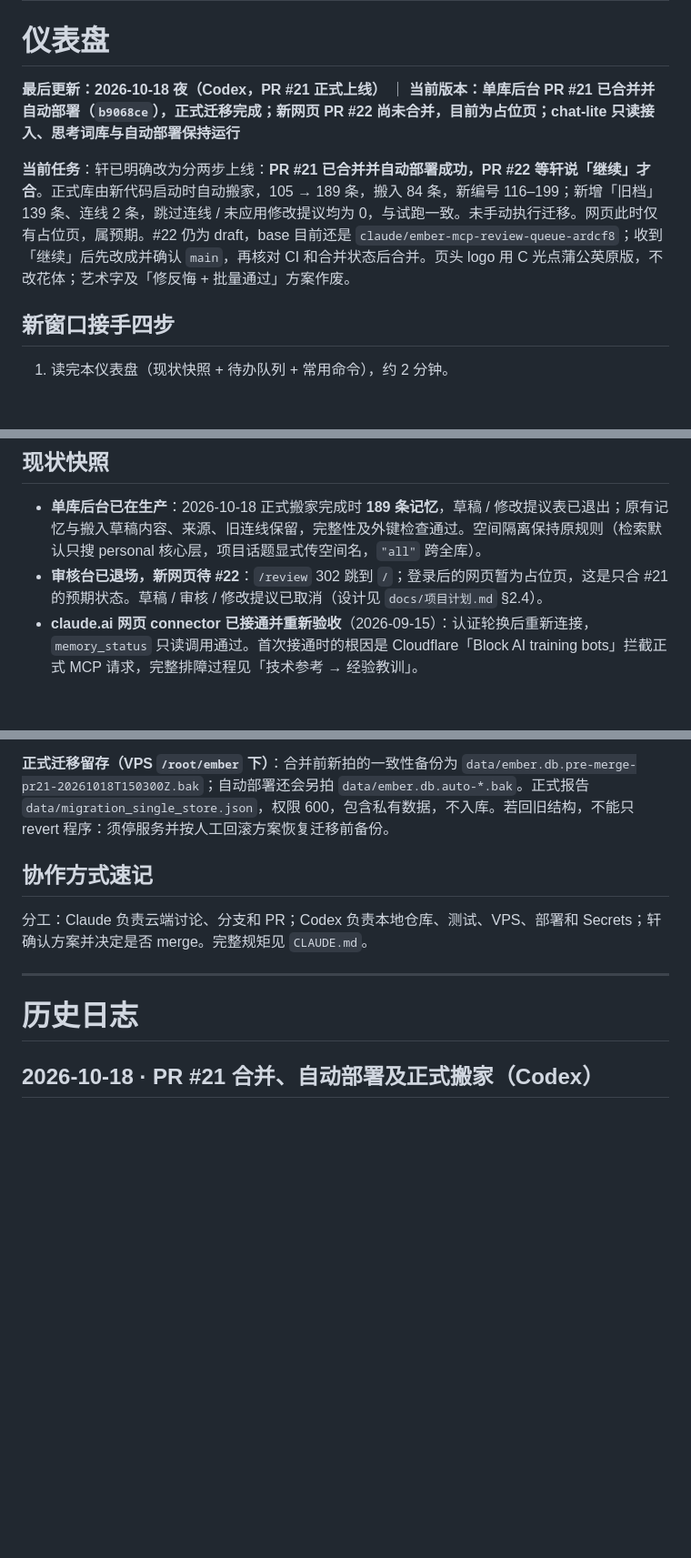
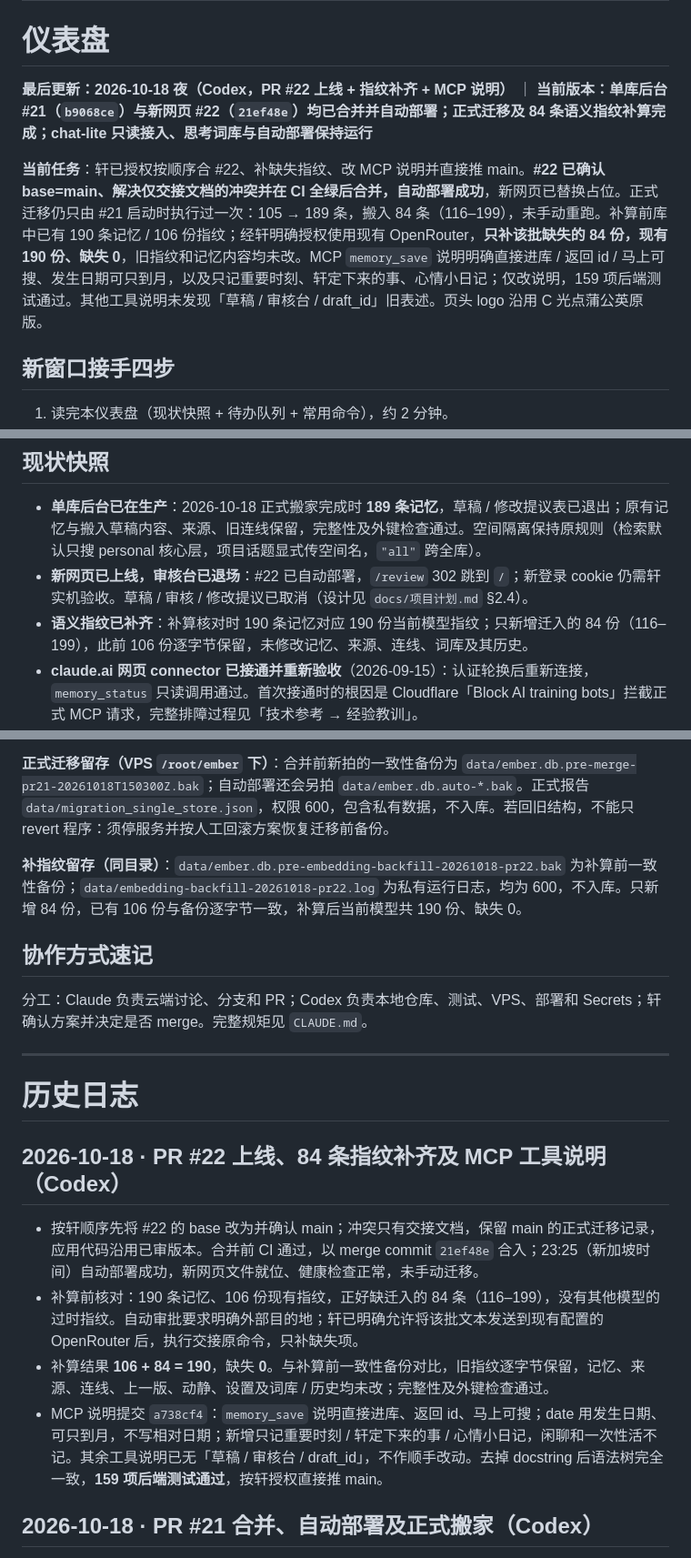
Before and after one commit to cloudxuan1/ember, a Markdown page: 交接.md, 3 parts joined by grey strips. Shown at 91% size. Drawn GitHub-style; blank space fills up the shorter version.

Commit message:
docs: record PR22 and completed embedding backfill

```diff
--- a/交接.md
+++ b/交接.md
@@ -9,9 +9,9 @@
 
 # 仪表盘
 
-**最后更新：2026-10-18 夜（Codex，PR #21 正式上线）** ｜ **当前版本：单库后台 PR #21 已合并并自动部署（`b9068ce`），正式迁移完成；新网页 PR #22 尚未合并，目前为占位页；chat-lite 只读接入、思考词库与自动部署保持运行**
+**最后更新：2026-10-18 夜（Codex，PR #22 上线 + 指纹补齐 + MCP 说明）** ｜ **当前版本：单库后台 #21（`b9068ce`）与新网页 #22（`21ef48e`）均已合并并自动部署；正式迁移及 84 条语义指纹补算完成；chat-lite 只读接入、思考词库与自动部署保持运行**
 
-**当前任务**：轩已明确改为分两步上线：**PR #21 已合并并自动部署成功，PR #22 等轩说「继续」才合**。正式库由新代码启动时自动搬家，105 → 189 条，搬入 84 条，新编号 116–199；新增「旧档」139 条、连线 2 条，跳过连线 / 未应用修改提议均为 0，与试跑一致。未手动执行迁移。网页此时仅有占位页，属预期。#22 仍为 draft，base 目前还是 `claude/ember-mcp-review-queue-ardcf8`；收到「继续」后先改成并确认 `main`，再核对 CI 和合并状态后合并。页头 logo 用 C 光点蒲公英原版，不改花体；艺术字及「修反悔 + 批量通过」方案作废。
+**当前任务**：轩已授权按顺序合 #22、补缺失指纹、改 MCP 说明并直接推 main。**#22 已确认 base=main、解决仅交接文档的冲突并在 CI 全绿后合并，自动部署成功**，新网页已替换占位。正式迁移仍只由 #21 启动时执行过一次：105 → 189 条，搬入 84 条（116–199），未手动重跑。补算前库中已有 190 条记忆 / 106 份指纹；经轩明确授权使用现有 OpenRouter，**只补该批缺失的 84 份，现有 190 份、缺失 0**，旧指纹和记忆内容均未改。MCP `memory_save` 说明明确直接进库 / 返回 id / 马上可搜、发生日期可只到月，以及只记重要时刻、轩定下来的事、心情小日记；仅改说明，159 项后端测试通过。其他工具说明未发现「草稿 / 审核台 / draft_id」旧表述。页头 logo 沿用 C 光点蒲公英原版。
 
 ## 新窗口接手四步
 
@@ -23,7 +23,8 @@
 ## 现状快照
 
 - **单库后台已在生产**：2026-10-18 正式搬家完成时 **189 条记忆**，草稿 / 修改提议表已退出；原有记忆与搬入草稿内容、来源、旧连线保留，完整性及外键检查通过。空间隔离保持原规则（检索默认只搜 personal 核心层，项目话题显式传空间名，`"all"` 跨全库）。
-- **审核台已退场，新网页待 #22**：`/review` 302 跳到 `/`；登录后的网页暂为占位页，这是只合 #21 的预期状态。草稿 / 审核 / 修改提议已取消（设计见 `docs/项目计划.md` §2.4）。
+- **新网页已上线，审核台已退场**：#22 已自动部署，`/review` 302 跳到 `/`；新登录 cookie 仍需轩实机验收。草稿 / 审核 / 修改提议已取消（设计见 `docs/项目计划.md` §2.4）。
+- **语义指纹已补齐**：补算核对时 190 条记忆对应 190 份当前模型指纹；只新增迁入的 84 份（116–199），此前 106 份逐字节保留，未修改记忆、来源、连线、词库及其历史。
 - **claude.ai 网页 connector 已接通并重新验收**（2026-09-15）：认证轮换后重新连接，`memory_status` 只读调用通过。首次接通时的根因是 Cloudflare「Block AI training bots」拦截正式 MCP 请求，完整排障过程见「技术参考 → 经验教训」。
 - **已知空转点**：全库暂无区间型记忆（`start_date`/`end_date`），briefing 工具的「没完的事」这一层暂时没原料——以后提取时把进行中/有期限的事填上区间字段就有了。
 - **聊天前端 = 独立 chat-lite 仓库**：ember 不再自建聊天页。独立只读接口已由 chat-lite Worker 在服务器侧接入并上线；以后再增加独立的草稿写入凭据，写入只进待审草稿，不直达正式记忆。`feat/chat-gateway` 分支未部署，保留作写入流程参考。
@@ -74,6 +78,8 @@ python3 /root/ember/scripts/sqlite_backup.py /root/ember/data/ember.db /root/emb
 
 **正式迁移留存（VPS `/root/ember` 下）**：合并前新拍的一致性备份为 `data/ember.db.pre-merge-pr21-20261018T150300Z.bak`；自动部署还会另拍 `data/ember.db.auto-*.bak`。正式报告 `data/migration_single_store.json`，权限 600，包含私有数据，不入库。若回旧结构，不能只 revert 程序：须停服务并按人工回滚方案恢复迁移前备份。
 
+**补指纹留存（同目录）**：`data/ember.db.pre-embedding-backfill-20261018-pr22.bak` 为补算前一致性备份；`data/embedding-backfill-20261018-pr22.log` 为私有运行日志，均为 600，不入库。只新增 84 份，已有 106 份与备份逐字节一致，补算后当前模型共 190 份、缺失 0。
+
 ## 协作方式速记
 
 分工：Claude 负责云端讨论、分支和 PR；Codex 负责本地仓库、测试、VPS、部署和 Secrets；轩确认方案并决定是否 merge。完整规矩见 `CLAUDE.md`。
@@ -81,6 +87,13 @@ python3 /root/ember/scripts/sqlite_backup.py /root/ember/data/ember.db /root/emb
 ---
 
 # 历史日志
+
+## 2026-10-18 · PR #22 上线、84 条指纹补齐及 MCP 工具说明（Codex）
+
+- 按轩顺序先将 #22 的 base 改为并确认 main；冲突只有交接文档，保留 main 的正式迁移记录，应用代码沿用已审版本。合并前 CI 通过，以 merge commit `21ef48e` 合入；23:25（新加坡时间）自动部署成功，新网页文件就位、健康检查正常，未手动迁移。
+- 补算前核对：190 条记忆、106 份现有指纹，正好缺迁入的 84 条（116–199），没有其他模型的过时指纹。自动审批要求明确外部目的地；轩已明确允许将该批文本发送到现有配置的 OpenRouter 后，执行交接原命令，只补缺失项。
+- 补算结果 **106 + 84 = 190**，缺失 **0**。与补算前一致性备份对比，旧指纹逐字节保留，记忆、来源、连线、上一版、动静、设置及词库 / 历史均未改；完整性及外键检查通过。
+- MCP 说明提交 `a738cf4`：`memory_save` 说明直接进库、返回 id、马上可搜；date 用发生日期、可只到月，不写相对日期；新增只记重要时刻 / 轩定下来的事 / 心情小日记，闲聊和一次性活不记。其余工具说明已无「草稿 / 审核台 / draft_id」，不作顺手改动。去掉 docstring 后语法树完全一致，**159 项后端测试通过**，按轩授权直接推 main。
 
 ## 2026-10-18 · PR #21 合并、自动部署及正式搬家（Codex）
 
```
Also changed, not shown: other parts of 交接.md (+4 -1 lines).
